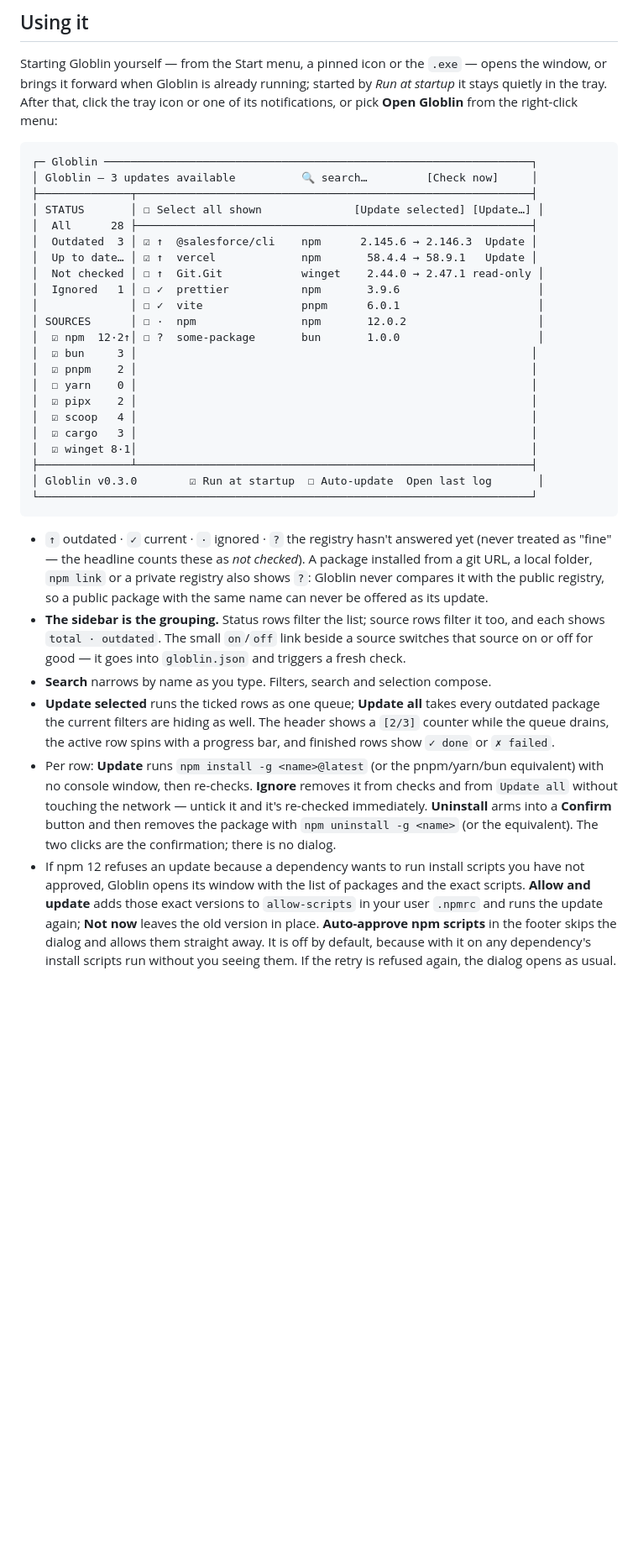
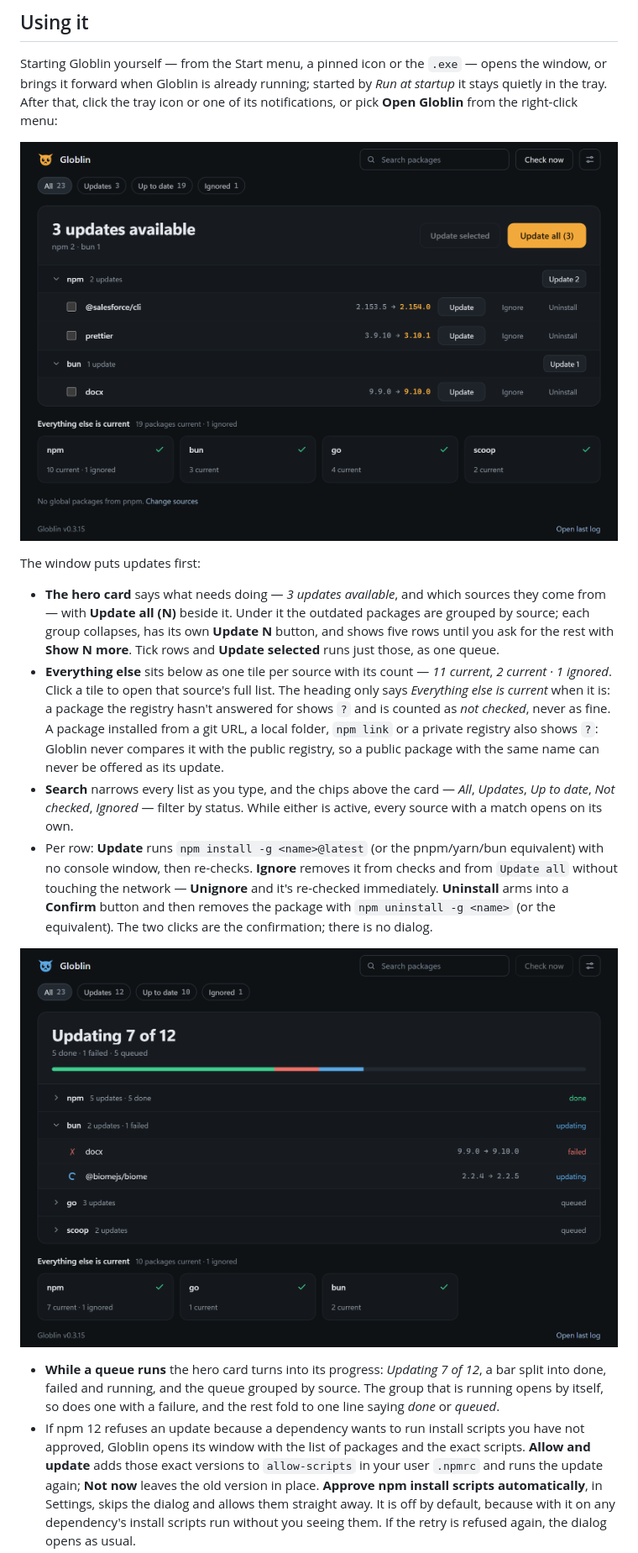
Before and after one commit to TOR968/Globlin, a Markdown page: README.md, the part around one of its changes. Shown at 84% size. Drawn GitHub-style; pictures changed too: docs/img/window-batch.png (added), docs/img/window-updates.png (added); blank space fills up the shorter version.

````diff
--- a/README.md
+++ b/README.md
@@ -152,51 +152,38 @@ brings it forward when Globlin is already running; started by *Run at startup* i
 tray. After that, click the tray icon or one of its notifications, or pick **Open Globlin** from the
 right-click menu:
 
-```
-┌─ Globlin ─────────────────────────────────────────────────────────────────┐
-│ Globlin — 3 updates available          🔍 search…         [Check now]     │
-├──────────────┬────────────────────────────────────────────────────────────┤
-│ STATUS       │ ☐ Select all shown              [Update selected] [Update…] │
-│  All      28 ├────────────────────────────────────────────────────────────┤
-│  Outdated  3 │ ☑ ↑  @salesforce/cli    npm      2.145.6 → 2.146.3  Update │
-│  Up to date… │ ☑ ↑  vercel             npm       58.4.4 → 58.9.1   Update │
-│  Not checked │ ☐ ↑  Git.Git            winget    2.44.0 → 2.47.1 read-only │
-│  Ignored   1 │ ☐ ✓  prettier           npm       3.9.6                     │
-│              │ ☐ ✓  vite               pnpm      6.0.1                     │
-│ SOURCES      │ ☐ ·  npm                npm       12.0.2                    │
-│  ☑ npm  12·2↑│ ☐ ?  some-package       bun       1.0.0                     │
-│  ☑ bun     3 │                                                            │
-│  ☑ pnpm    2 │                                                            │
-│  ☐ yarn    0 │                                                            │
-│  ☑ pipx    2 │                                                            │
-│  ☑ scoop   4 │                                                            │
-│  ☑ cargo   3 │                                                            │
-│  ☑ winget 8·1│                                                            │
-├──────────────┴────────────────────────────────────────────────────────────┤
-│ Globlin v0.3.0        ☑ Run at startup  ☐ Auto-update  Open last log       │
-└───────────────────────────────────────────────────────────────────────────┘
-```
+![The Globlin window: a hero card reading "3 updates available" with Update all (3), the outdated packages grouped under npm and bun, and a row of tiles for the sources that are already current](docs/img/window-updates.png)
 
-- `↑` outdated · `✓` current · `·` ignored · `?` the registry hasn't answered yet (never treated as
-  "fine" — the headline counts these as *not checked*). A package installed from a git URL, a local
-  folder, `npm link` or a private registry also shows `?`: Globlin never compares it with the public
-  registry, so a public package with the same name can never be offered as its update.
-- **The sidebar is the grouping.** Status rows filter the list; source rows filter it too, and each shows
-  `total · outdated`. The small `on`/`off` link beside a source switches that source on or off for good —
-  it goes into `globlin.json` and triggers a fresh check.
-- **Search** narrows by name as you type. Filters, search and selection compose.
-- **Update selected** runs the ticked rows as one queue; **Update all** takes every outdated package the
-  current filters are hiding as well. The header shows a `[2/3]` counter while the queue drains, the
-  active row spins with a progress bar, and finished rows show `✓ done` or `✗ failed`.
+The window puts updates first:
+
+- **The hero card** says what needs doing — *3 updates available*, and which sources they come from —
+  with **Update all (N)** beside it. Under it the outdated packages are grouped by source; each group
+  collapses, has its own **Update N** button, and shows five rows until you ask for the rest with
+  **Show N more**. Tick rows and **Update selected** runs just those, as one queue.
+- **Everything else** sits below as one tile per source with its count — *11 current*, *2 current ·
+  1 ignored*. Click a tile to open that source's full list. The heading only says *Everything else is
+  current* when it is: a package the registry hasn't answered for shows `?` and is counted as *not
+  checked*, never as fine. A package installed from a git URL, a local folder, `npm link` or a private
+  registry also shows `?`: Globlin never compares it with the public registry, so a public package with
+  the same name can never be offered as its update.
+- **Search** narrows every list as you type, and the chips above the card — *All*, *Updates*, *Up to
+  date*, *Not checked*, *Ignored* — filter by status. While either is active, every source with a match
+  opens on its own.
 - Per row: **Update** runs `npm install -g <name>@latest` (or the pnpm/yarn/bun equivalent) with no
   console window, then re-checks. **Ignore** removes it from checks and from `Update all` without
-  touching the network — untick it and it's re-checked immediately. **Uninstall** arms into a **Confirm**
-  button and then removes the package with `npm uninstall -g <name>` (or the equivalent). The two clicks
-  are the confirmation; there is no dialog.
+  touching the network — **Unignore** and it's re-checked immediately. **Uninstall** arms into a
+  **Confirm** button and then removes the package with `npm uninstall -g <name>` (or the equivalent). The
+  two clicks are the confirmation; there is no dialog.
+
+![The Globlin window during a batch: "Updating 7 of 12" over a green, red and blue progress bar, with the bun group open showing one failed and one updating row](docs/img/window-batch.png)
+
+- **While a queue runs** the hero card turns into its progress: *Updating 7 of 12*, a bar split into
+  done, failed and running, and the queue grouped by source. The group that is running opens by itself,
+  so does one with a failure, and the rest fold to one line saying *done* or *queued*.
 - If npm 12 refuses an update because a dependency wants to run install scripts you have not approved,
   Globlin opens its window with the list of packages and the exact scripts. **Allow and update** adds
   those exact versions to `allow-scripts` in your user `.npmrc` and runs the update again; **Not now**
-  leaves the old version in place. **Auto-approve npm scripts** in the footer skips the dialog and
-  allows them straight away. It is off by default, because with it on any dependency's install scripts
-  run without you seeing them. If the retry is refused again, the dialog opens as usual.
+  leaves the old version in place. **Approve npm install scripts automatically**, in Settings, skips the
+  dialog and allows them straight away. It is off by default, because with it on any dependency's
+  install scripts run without you seeing them. If the retry is refused again, the dialog opens as usual.
 - **winget and choco rows are read-only.** Both need an elevated process to upgrade anything, and Globlin
````
Also changed, not shown: other parts of README.md (+18 -8 lines), CLAUDE.md (+11 -6 lines), docs/DEVELOPMENT.md (+54 -5 lines), docs/img/window-settings.png (added), site/img/window-batch.png (added), site/img/window-settings.png (added), site/img/window-updates.png (added), 5 other files.
